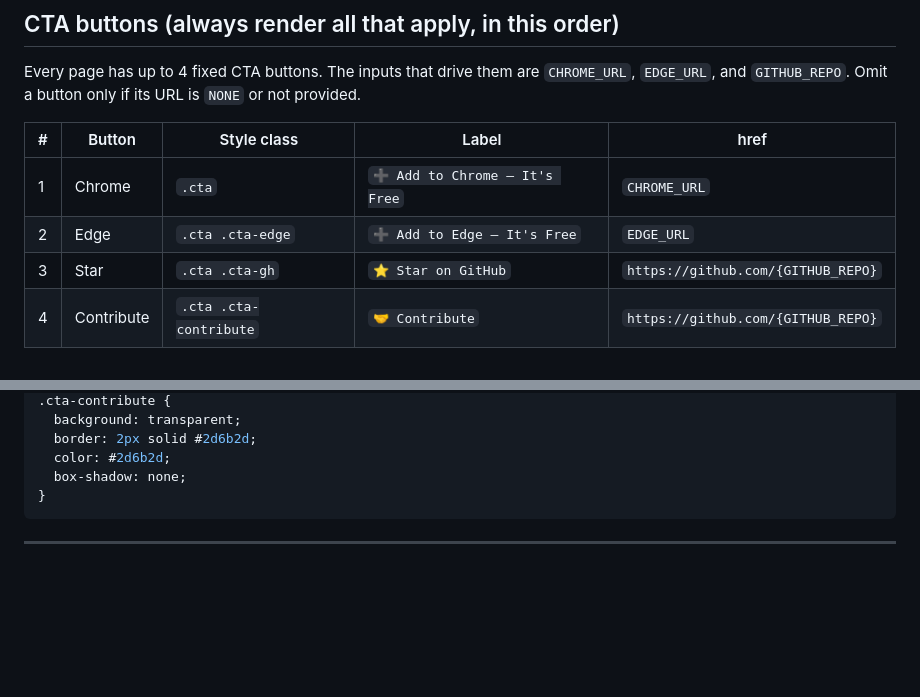
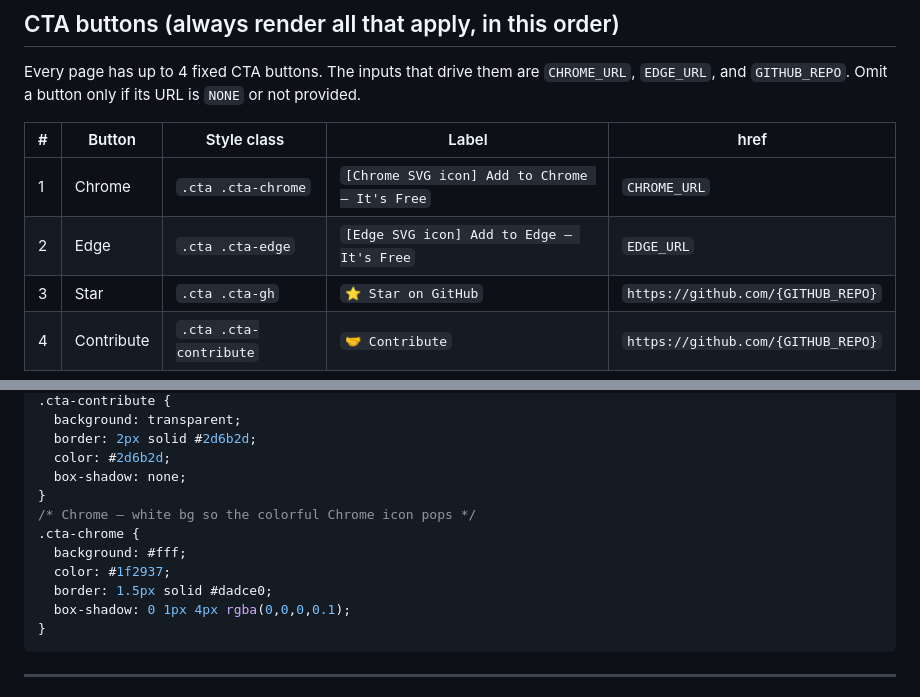
Before and after one commit to steepworksai/steepworksai.github.io, a Markdown page: prompts/product-page.md, 2 parts joined by grey strips. Drawn GitHub-style; blank space fills up the shorter version.

````diff
--- a/prompts/product-page.md
+++ b/prompts/product-page.md
@@ -37,8 +37,8 @@ is `NONE` or not provided.
 
 | # | Button | Style class | Label | href |
 |---|--------|-------------|-------|------|
-| 1 | Chrome | `.cta` | `➕ Add to Chrome — It's Free` | `CHROME_URL` |
-| 2 | Edge   | `.cta .cta-edge` | `➕ Add to Edge — It's Free` | `EDGE_URL` |
+| 1 | Chrome | `.cta .cta-chrome` | `[Chrome SVG icon] Add to Chrome — It's Free` | `CHROME_URL` |
+| 2 | Edge   | `.cta .cta-edge` | `[Edge SVG icon] Add to Edge — It's Free` | `EDGE_URL` |
 | 3 | Star   | `.cta .cta-gh` | `⭐ Star on GitHub` | `https://github.com/{GITHUB_REPO}` |
 | 4 | Contribute | `.cta .cta-contribute` | `🤝 Contribute` | `https://github.com/{GITHUB_REPO}` |
 
@@ -92,6 +101,13 @@ CTA button CSS:
   border: 2px solid #2d6b2d;
   color: #2d6b2d;
   box-shadow: none;
+}
+/* Chrome — white bg so the colorful Chrome icon pops */
+.cta-chrome {
+  background: #fff;
+  color: #1f2937;
+  border: 1.5px solid #dadce0;
+  box-shadow: 0 1px 4px rgba(0,0,0,0.1);
 }
 ```
 
````
Also changed, not shown: other parts of prompts/product-page.md (+9 -0 lines).
